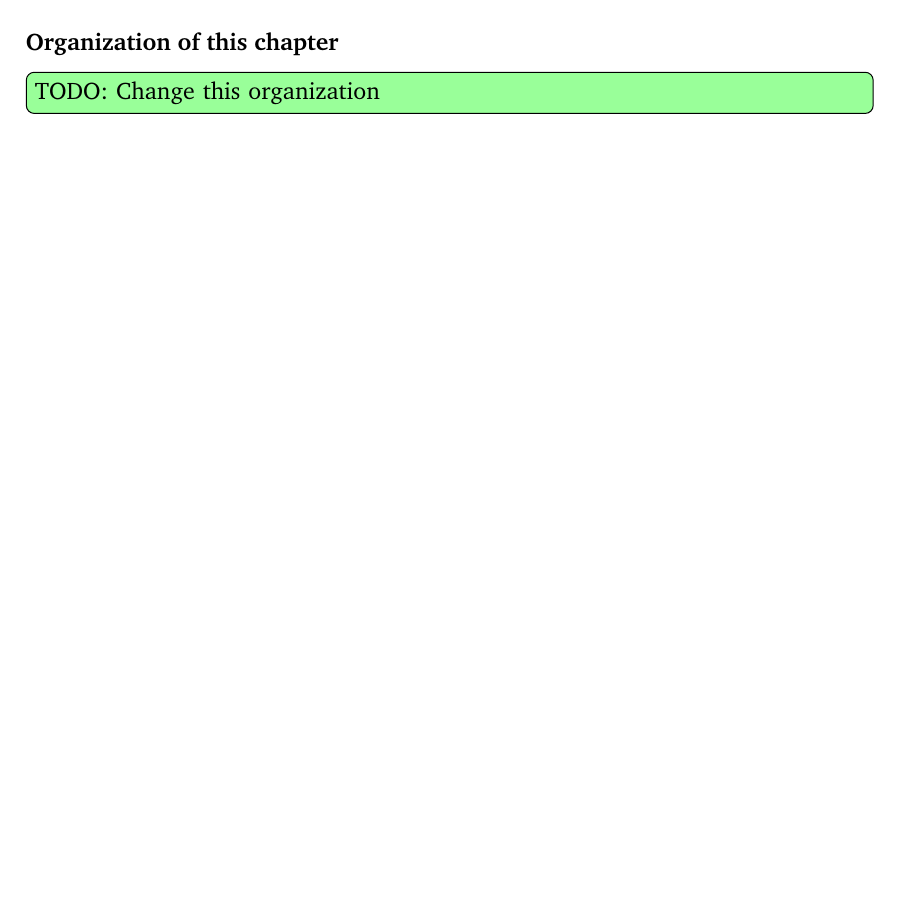
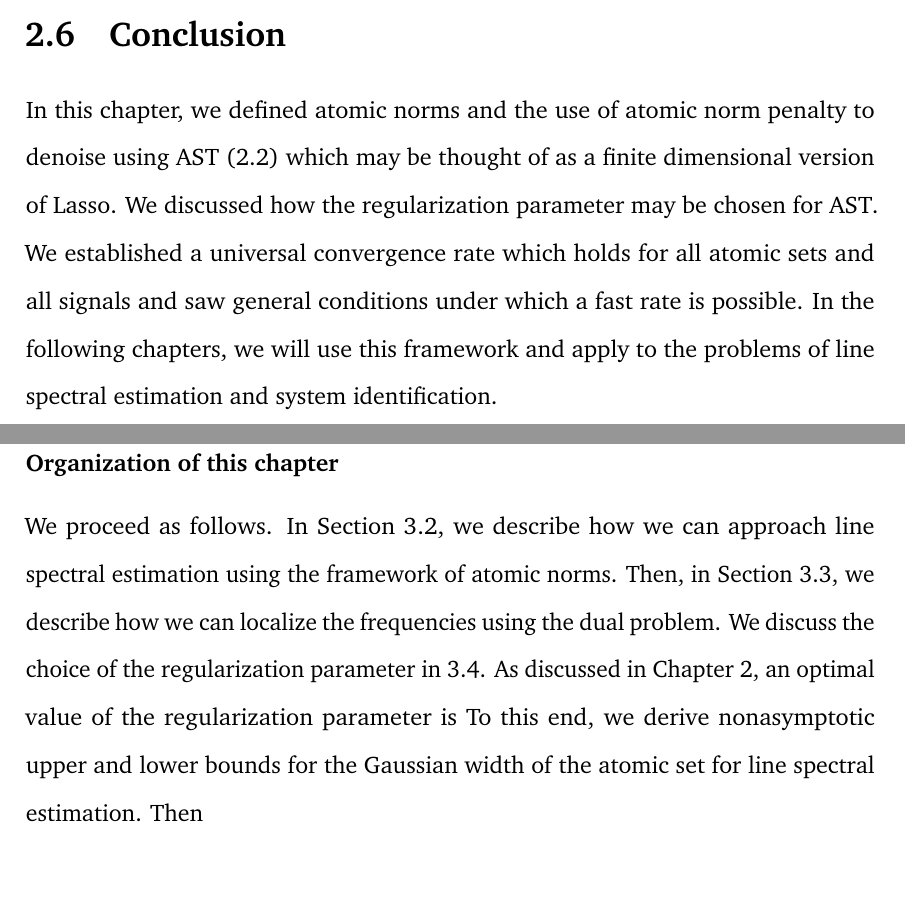
Before and after one commit to badrinarayan/Thesis, a LaTeX thesis (dissertation.tex, which reads denoising/ast.tex, linespect/linespect.tex): part of page 53 of 167 before the commit and two parts of pages 45 and 55 of 168 after it, the two joined at a grey line, cut at the place of the change, the shorter picture padded with empty space. Compiled offline with pdfLaTeX.

Commit message:
Adding organization to Line Spectral Chapter

```diff
--- a/denoising/ast.tex
+++ b/denoising/ast.tex
@@ -796,3 +796,8 @@ the minimax optimal MSE
 \end{align*}
 
 % section convergence-rate (end)
+
+\section{Conclusion} % (fold)
+\label{sec:ast:conclusion}
+In this chapter, we defined atomic norms and the use of atomic norm penalty to denoise using AST~\eqref{AST} which may be thought of as a finite dimensional version of Lasso. We discussed how the regularization parameter may be chosen for AST.  We established a universal convergence rate which holds for all atomic sets and all signals and saw general conditions under which a fast rate is possible. In the following chapters, we will use this framework and apply to the problems of line spectral estimation and system identification.
+% section ast:conclusion (end)
--- a/linespect/linespect.tex
+++ b/linespect/linespect.tex
@@ -247,9 +247,9 @@ AST and the discretized Lasso algorithms obtain lower MSE compared to previous
 approaches, and the discretized algorithm is much faster on large problems.
 
 \subsubsection{Organization of this chapter}
-\todo{TODO: Change this organization}
-% We proceed as follows. In Section~\ref{sec:denoise-trig-moments}, we begin by
-% contextualizing our result in the canon of line spectral estimation. We
+% \todo{TODO: Change this organization}
+We proceed as follows. In Section~\ref{sec:denoise-trig-moments}, we describe how we can approach line spectral estimation using the framework of atomic norms. Then, in Section~\ref{sec:frequency-localize}, we describe how we can localize the frequencies using the dual problem. We discuss the choice of the regularization parameter in~\ref{subsec:parameter}. As discussed in Chapter~\ref{chap:ast}, an optimal value of the regularization parameter is To this end, we derive nonasymptotic upper and lower bounds for the Gaussian width of the atomic set for line spectral estimation. Then
+% Then, we contextualize our result in the canon of line spectral estimation. We
 % emphasize the advantages and shortcomings of prior art, and describe the methods
 % on which our analysis is built upon. We then in Section~\ref{sec:atomic-norms}
 % describe the semidefinite programming approach to line spectral estimation,
```
Also changed, not shown: system_id/system_id.tex (+1 -1 lines), linespect/linespect.tex (19 more changed lines).
